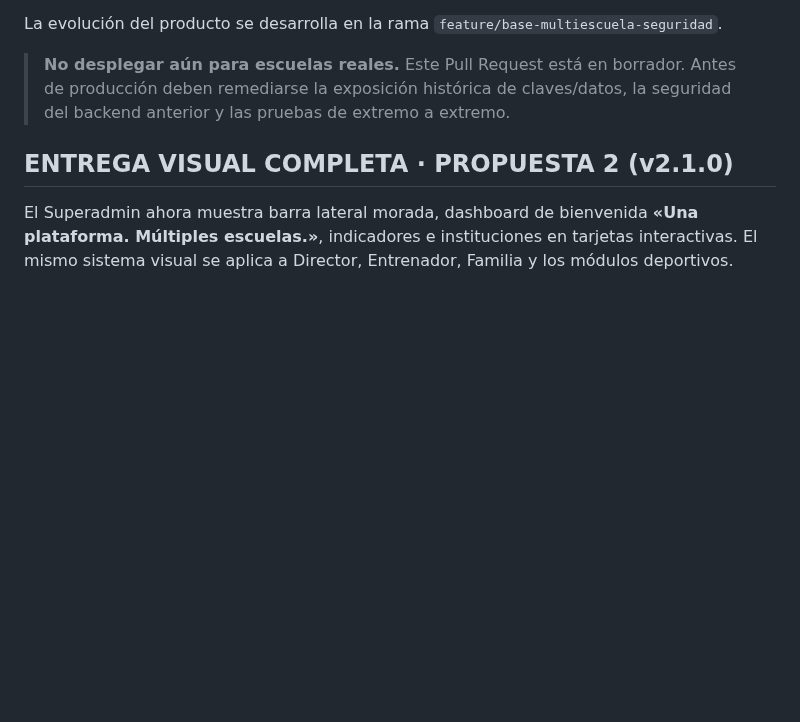
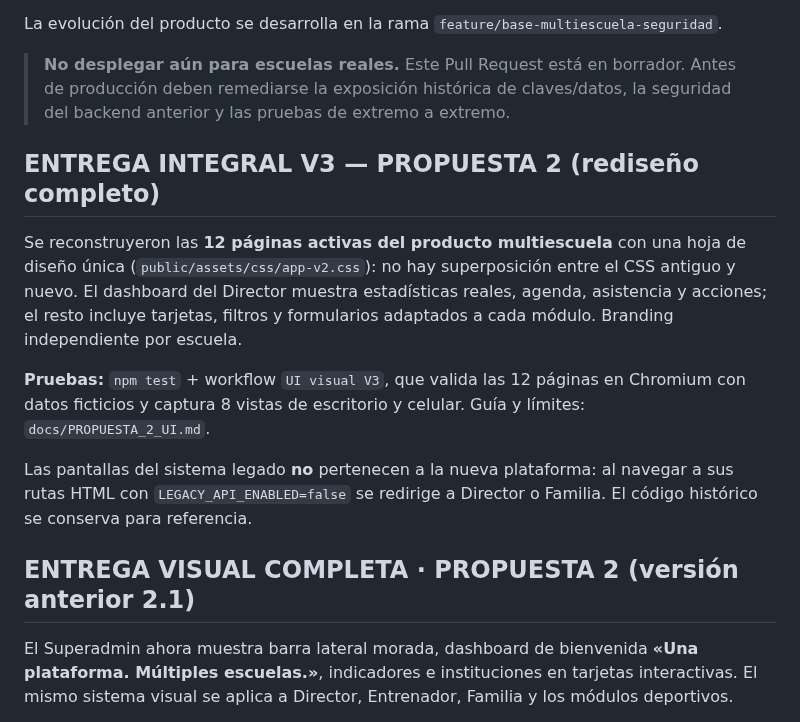
Before and after one commit to Danielreyes95/Proyecto_de_Titulo, a Markdown page: README.md, the part around the change. Rendered like a GitHub page; blank space fills up the shorter version.

Commit message:
docs(v3): destacar rediseño unificado y evaluación visual en README

```diff
--- a/README.md
+++ b/README.md
@@ -12,7 +12,23 @@ La evolución del producto se desarrolla en la rama
 > Antes de producción deben remediarse la exposición histórica de claves/datos,
 > la seguridad del backend anterior y las pruebas de extremo a extremo.
 
-## ENTREGA VISUAL COMPLETA · PROPUESTA 2 (v2.1.0)
+## ENTREGA INTEGRAL V3 — PROPUESTA 2 (rediseño completo)
+
+Se reconstruyeron las **12 páginas activas del producto multiescuela** con una hoja
+de diseño única (`public/assets/css/app-v2.css`): no hay superposición entre
+el CSS antiguo y nuevo. El dashboard del Director muestra estadísticas reales,
+agenda, asistencia y acciones; el resto incluye tarjetas, filtros y formularios
+adaptados a cada módulo. Branding independiente por escuela.
+
+**Pruebas:** `npm test` + workflow `UI visual V3`, que valida las 12 páginas
+en Chromium con datos ficticios y captura 8 vistas de escritorio y celular.
+Guía y límites: `docs/PROPUESTA_2_UI.md`.
+
+Las pantallas del sistema legado **no** pertenecen a la nueva plataforma:
+al navegar a sus rutas HTML con `LEGACY_API_ENABLED=false` se redirige
+a Director o Familia. El código histórico se conserva para referencia.
+
+## ENTREGA VISUAL COMPLETA · PROPUESTA 2 (versión anterior 2.1)
 
 El Superadmin ahora muestra barra lateral morada, dashboard de bienvenida
 **«Una plataforma. Múltiples escuelas.»**, indicadores e instituciones en tarjetas
```
